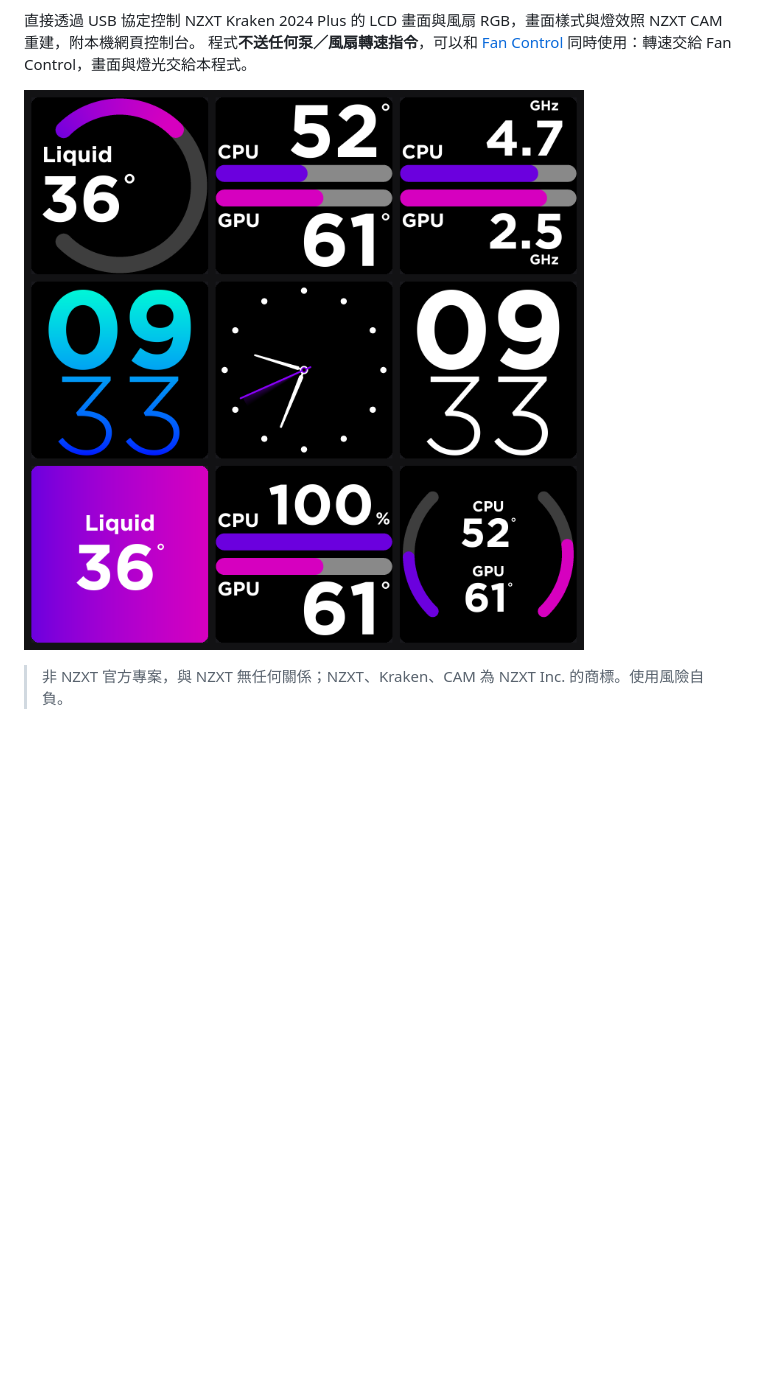
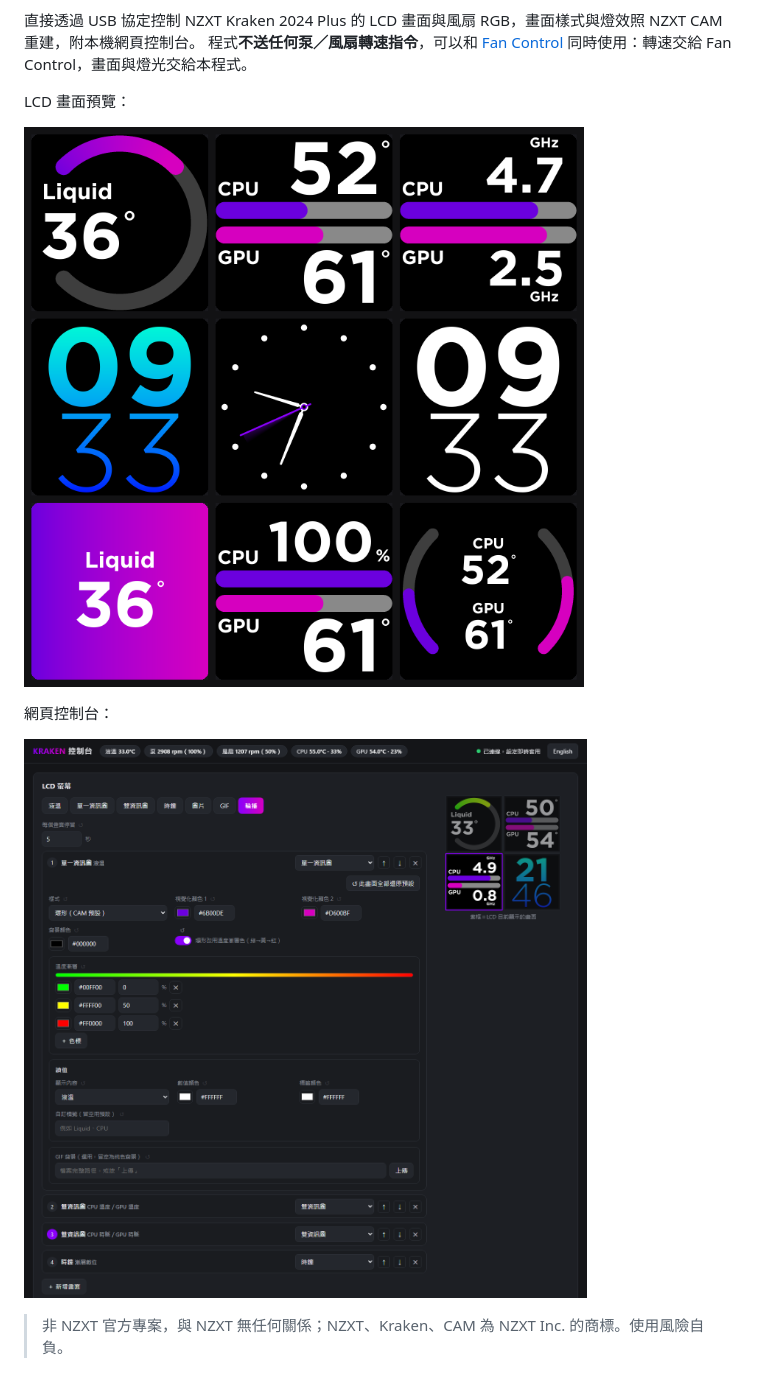
Before and after one commit to avery02072003-cmyk/KrakenLCD, a Markdown page: README.md, the part around one of its changes. Rendered like a GitHub page; pictures changed too: docs/console_zh.png (added); blank space fills up the shorter version.

```diff
--- a/README.md
+++ b/README.md
@@ -3,7 +5,13 @@
 直接透過 USB 協定控制 NZXT Kraken 2024 Plus 的 LCD 畫面與風扇 RGB，畫面樣式與燈效照 NZXT CAM 重建，附本機網頁控制台。
 程式**不送任何泵／風扇轉速指令**，可以和 [Fan Control](https://github.com/Rem0o/FanControl.Releases) 同時使用：轉速交給 Fan Control，畫面與燈光交給本程式。
 
-![預覽 / Preview](preview_all.png)
+LCD 畫面預覽：
+
+![LCD 畫面預覽](preview_all.png)
+
+網頁控制台：
+
+![網頁控制台](docs/console_zh.png)
 
 > 非 NZXT 官方專案，與 NZXT 無任何關係；NZXT、Kraken、CAM 為 NZXT Inc. 的商標。使用風險自負。
 
```
Also changed, not shown: other parts of README.md (+12 -0 lines), FEATURES.md (+2 -2 lines), docs/console_en.png (added), 1 other file.
